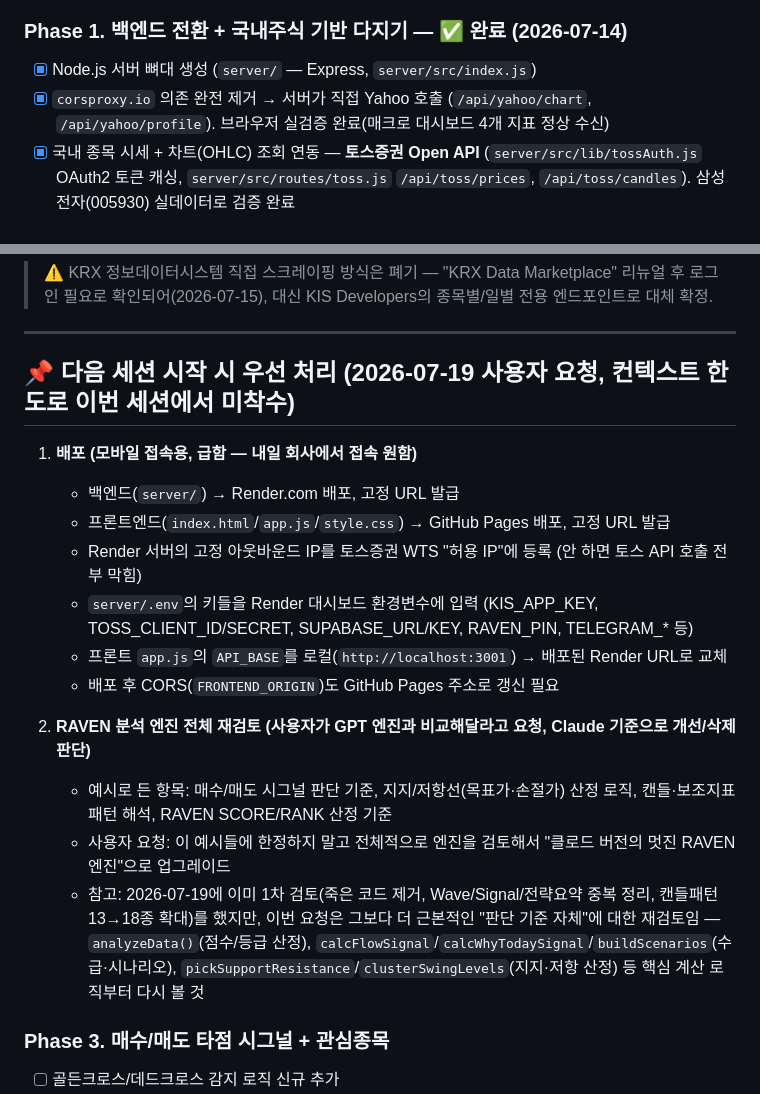
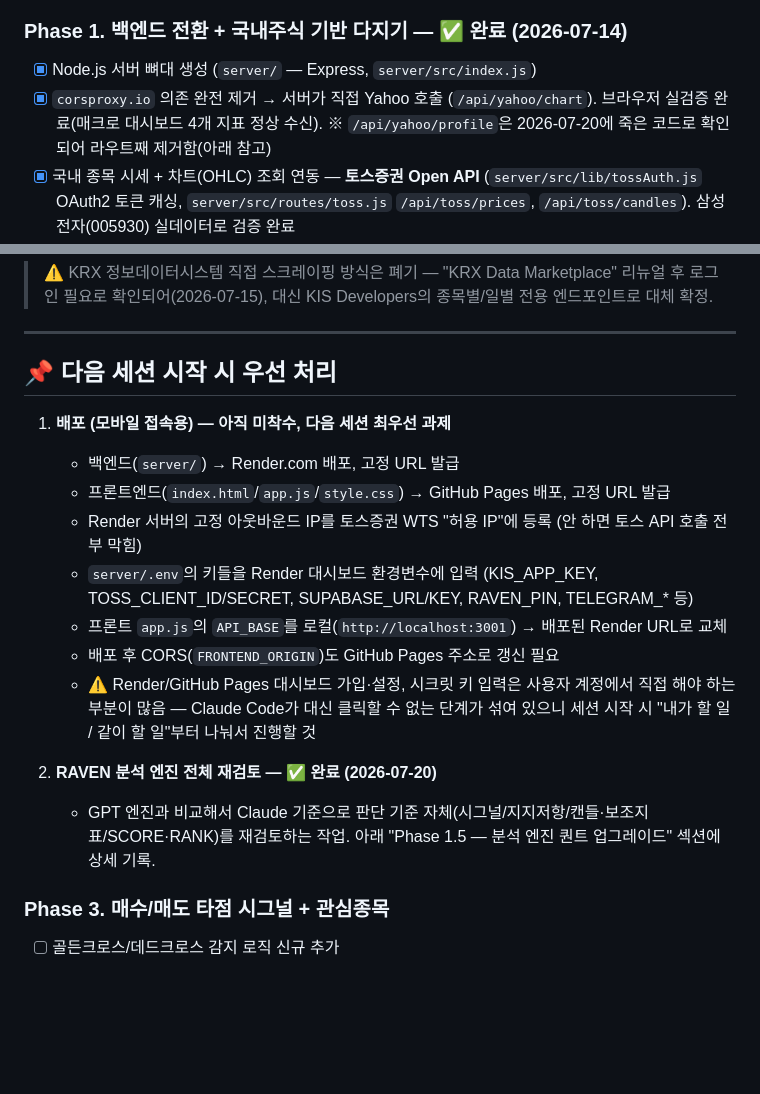
Before and after one commit to JOYONGGWEON/RAVEN, a Markdown page: CLAUDE.md, 2 parts joined by grey strips. Rendered like a GitHub page; blank space fills up the shorter version.

Commit message:
Update roadmap doc: engine quant upgrade complete, deployment still pending
Records the four-phase engine review (bug fixes, ATR/MACD/ADX, RS/OBV/
adaptive clustering, score redesign) and marks deployment as the sole
remaining next-session priority.

Co-Authored-By: Claude Sonnet 5 <noreply@anthropic.com>

```diff
--- a/CLAUDE.md
+++ b/CLAUDE.md
@@ -107,7 +107,7 @@
 
 ### Phase 1. 백엔드 전환 + 국내주식 기반 다지기 — ✅ 완료 (2026-07-14)
 - [x] Node.js 서버 뼈대 생성 (`server/` — Express, `server/src/index.js`)
-- [x] `corsproxy.io` 의존 완전 제거 → 서버가 직접 Yahoo 호출 (`/api/yahoo/chart`, `/api/yahoo/profile`). 브라우저 실검증 완료(매크로 대시보드 4개 지표 정상 수신)
+- [x] `corsproxy.io` 의존 완전 제거 → 서버가 직접 Yahoo 호출 (`/api/yahoo/chart`). 브라우저 실검증 완료(매크로 대시보드 4개 지표 정상 수신). ※ `/api/yahoo/profile`은 2026-07-20에 죽은 코드로 확인되어 라우트째 제거함(아래 참고)
 - [x] 국내 종목 시세 + 차트(OHLC) 조회 연동 — **토스증권 Open API** (`server/src/lib/tossAuth.js` OAuth2 토큰 캐싱, `server/src/routes/toss.js` `/api/toss/prices`, `/api/toss/candles`). 삼성전자(005930) 실데이터로 검증 완료
 - [x] **개별 종목 데이터 국내+해외 전부 토스로 통합** — AAPL 등 해외 티커도 토스 `/candles`로 정상 조회됨을 확인하고 Yahoo 기반 해외 조회 경로(`fetchOverseasStockData`)를 완전히 제거. 환율(USD/KRW)도 Yahoo KRW=X → 토스 `/api/toss/exchange-rate`로 전환. Yahoo는 매크로 지표(VIX/10년물/BTC)만 남음
 - [x] 프론트에 국내/해외 자동 판별 로직 추가 (`isDomesticTicker` — 통화 표시(₩/$) 및 회사프로필 조회 스킵 여부 판단용으로 사용, 데이터 소스 자체는 국내/해외 모두 토스로 통일됨). 브라우저 실검증 완료(005930, AAPL 둘 다 정상)
@@ -138,20 +145,19 @@
 
 ---
 
-## 📌 다음 세션 시작 시 우선 처리 (2026-07-19 사용자 요청, 컨텍스트 한도로 이번 세션에서 미착수)
+## 📌 다음 세션 시작 시 우선 처리
 
-1. **배포 (모바일 접속용, 급함 — 내일 회사에서 접속 원함)**
+1. **배포 (모바일 접속용) — 아직 미착수, 다음 세션 최우선 과제**
    - 백엔드(`server/`) → Render.com 배포, 고정 URL 발급
    - 프론트엔드(`index.html`/`app.js`/`style.css`) → GitHub Pages 배포, 고정 URL 발급
    - Render 서버의 고정 아웃바운드 IP를 토스증권 WTS "허용 IP"에 등록 (안 하면 토스 API 호출 전부 막힘)
    - `server/.env`의 키들을 Render 대시보드 환경변수에 입력 (KIS_APP_KEY, TOSS_CLIENT_ID/SECRET, SUPABASE_URL/KEY, RAVEN_PIN, TELEGRAM_* 등)
    - 프론트 `app.js`의 `API_BASE`를 로컬(`http://localhost:3001`) → 배포된 Render URL로 교체
    - 배포 후 CORS(`FRONTEND_ORIGIN`)도 GitHub Pages 주소로 갱신 필요
+   - ⚠️ Render/GitHub Pages 대시보드 가입·설정, 시크릿 키 입력은 사용자 계정에서 직접 해야 하는 부분이 많음 — Claude Code가 대신 클릭할 수 없는 단계가 섞여 있으니 세션 시작 시 "내가 할 일 / 같이 할 일"부터 나눠서 진행할 것
 
-2. **RAVEN 분석 엔진 전체 재검토 (사용자가 GPT 엔진과 비교해달라고 요청, Claude 기준으로 개선/삭제 판단)**
-   - 예시로 든 항목: 매수/매도 시그널 판단 기준, 지지/저항선(목표가·손절가) 산정 로직, 캔들·보조지표 패턴 해석, RAVEN SCORE/RANK 산정 기준
-   - 사용자 요청: 이 예시들에 한정하지 말고 전체적으로 엔진을 검토해서 "클로드 버전의 멋진 RAVEN 엔진"으로 업그레이드
-   - 참고: 2026-07-19에 이미 1차 검토(죽은 코드 제거, Wave/Signal/전략요약 중복 정리, 캔들패턴 13→18종 확대)를 했지만, 이번 요청은 그보다 더 근본적인 "판단 기준 자체"에 대한 재검토임 — `analyzeData()`(점수/등급 산정), `calcFlowSignal`/`calcWhyTodaySignal`/`buildScenarios`(수급·시나리오), `pickSupportResistance`/`clusterSwingLevels`(지지·저항 산정) 등 핵심 계산 로직부터 다시 볼 것
+2. **RAVEN 분석 엔진 전체 재검토 — ✅ 완료 (2026-07-20)**
+   - GPT 엔진과 비교해서 Claude 기준으로 판단 기준 자체(시그널/지지저항/캔들·보조지표/SCORE·RANK)를 재검토하는 작업. 아래 "Phase 1.5 — 분석 엔진 퀀트 업그레이드" 섹션에 상세 기록.
 
 ### Phase 3. 매수/매도 타점 시그널 + 관심종목
 - [ ] 골든크로스/데드크로스 감지 로직 신규 추가
```
Also changed, not shown: other parts of CLAUDE.md (+7 -0 lines).
